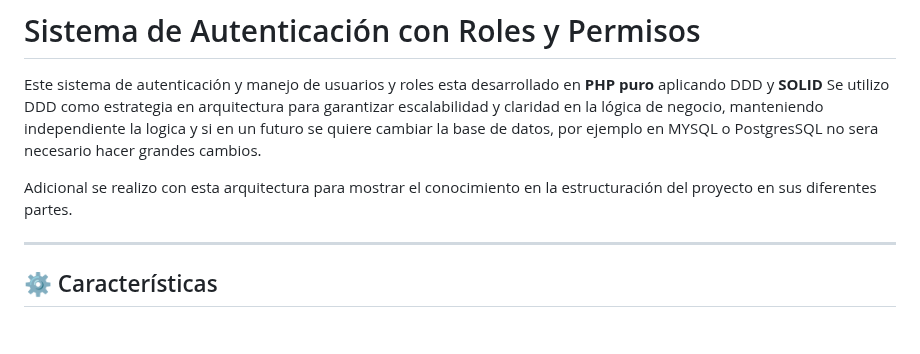
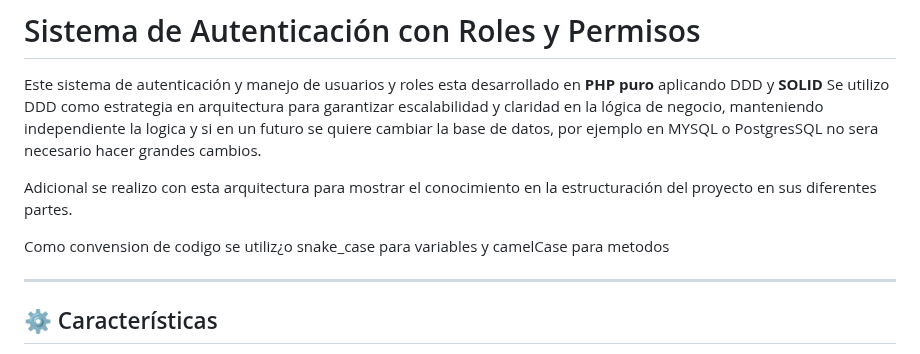
Before and after one commit to lordmacu/php_auth_user_manager, a Markdown page: README.md, the part around the change. Rendered like a GitHub page; blank space fills up the shorter version.

Commit message:
add information to README

```diff
--- a/README.md
+++ b/README.md
@@ -4,6 +4,8 @@ Este sistema de autenticación y manejo de usuarios y roles esta desarrollado en
 Se utilizo DDD como estrategia en arquitectura  para garantizar escalabilidad y claridad en la lógica de negocio, manteniendo independiente  la logica y si en un futuro se quiere cambiar la base de datos, por ejemplo en MYSQL o PostgresSQL no sera necesario hacer grandes cambios.
 
 Adicional se realizo con esta arquitectura para mostrar el conocimiento en la estructuración del proyecto en sus diferentes partes.
+
+Como convension de codigo se utiliz¿o snake_case para variables y camelCase para metodos
 
 ---
 
```
